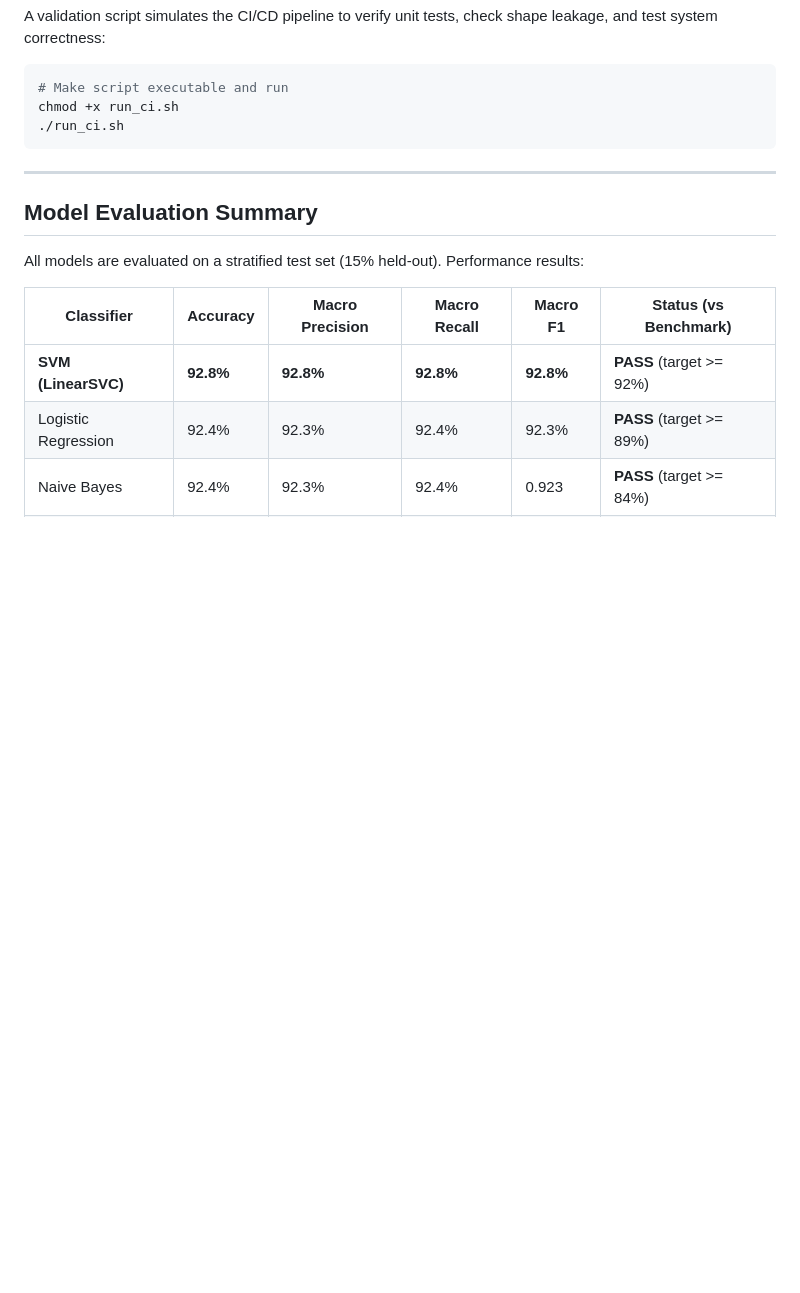
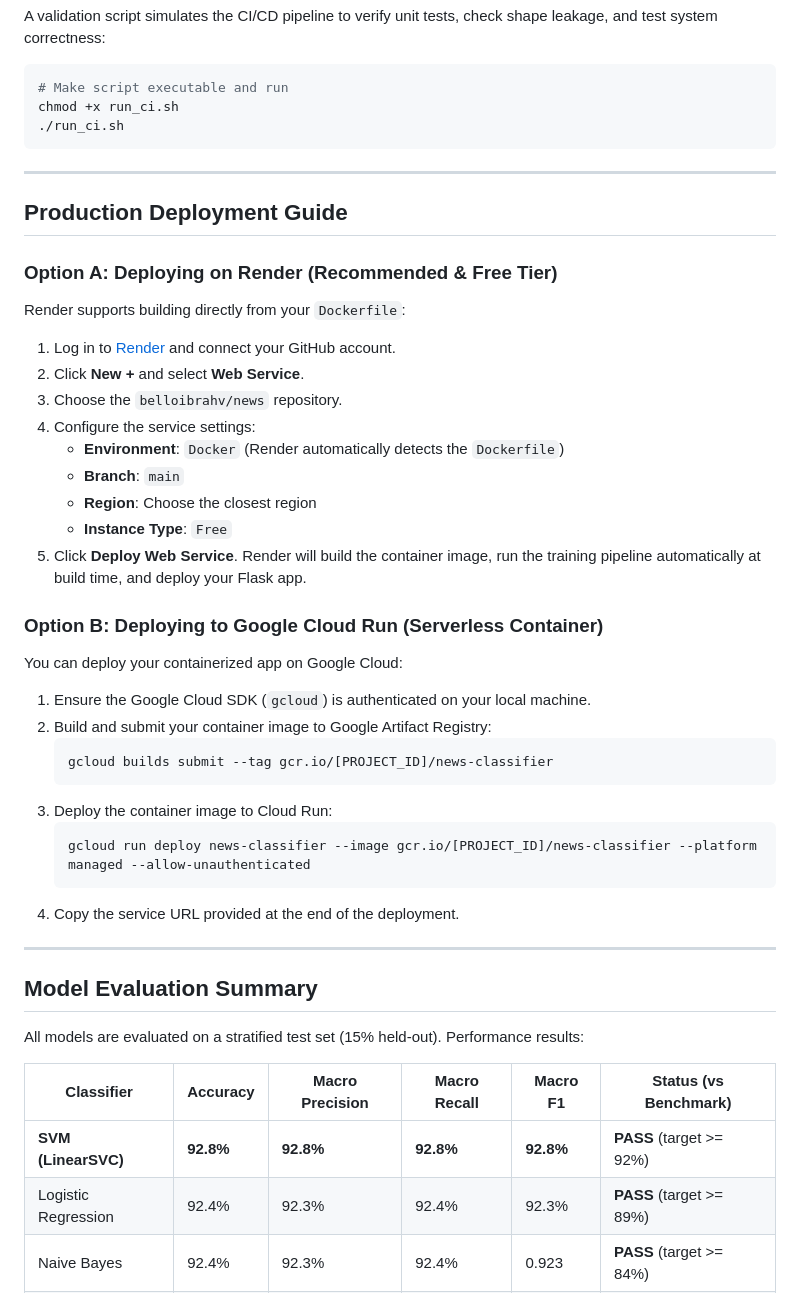
Before and after one commit to belloibrahv/news, a Markdown page: README.md, the part around the change. Rendered like a GitHub page; blank space fills up the shorter version.

Commit message:
Update README with production deployment guide for Render and Google Cloud Run

````diff
--- a/README.md
+++ b/README.md
@@ -108,6 +108,35 @@ chmod +x run_ci.sh
 
 ---
 
+## Production Deployment Guide
+
+### Option A: Deploying on Render (Recommended & Free Tier)
+Render supports building directly from your `Dockerfile`:
+1. Log in to [Render](https://render.com) and connect your GitHub account.
+2. Click **New +** and select **Web Service**.
+3. Choose the `belloibrahv/news` repository.
+4. Configure the service settings:
+   - **Environment**: `Docker` (Render automatically detects the `Dockerfile`)
+   - **Branch**: `main`
+   - **Region**: Choose the closest region
+   - **Instance Type**: `Free`
+5. Click **Deploy Web Service**. Render will build the container image, run the training pipeline automatically at build time, and deploy your Flask app.
+
+### Option B: Deploying to Google Cloud Run (Serverless Container)
+You can deploy your containerized app on Google Cloud:
+1. Ensure the Google Cloud SDK (`gcloud`) is authenticated on your local machine.
+2. Build and submit your container image to Google Artifact Registry:
+   ```bash
+   gcloud builds submit --tag gcr.io/[PROJECT_ID]/news-classifier
+   ```
+3. Deploy the container image to Cloud Run:
+   ```bash
+   gcloud run deploy news-classifier --image gcr.io/[PROJECT_ID]/news-classifier --platform managed --allow-unauthenticated
+   ```
+4. Copy the service URL provided at the end of the deployment.
+
+---
+
 ## Model Evaluation Summary
 All models are evaluated on a stratified test set (15% held-out). Performance results:
 
````
